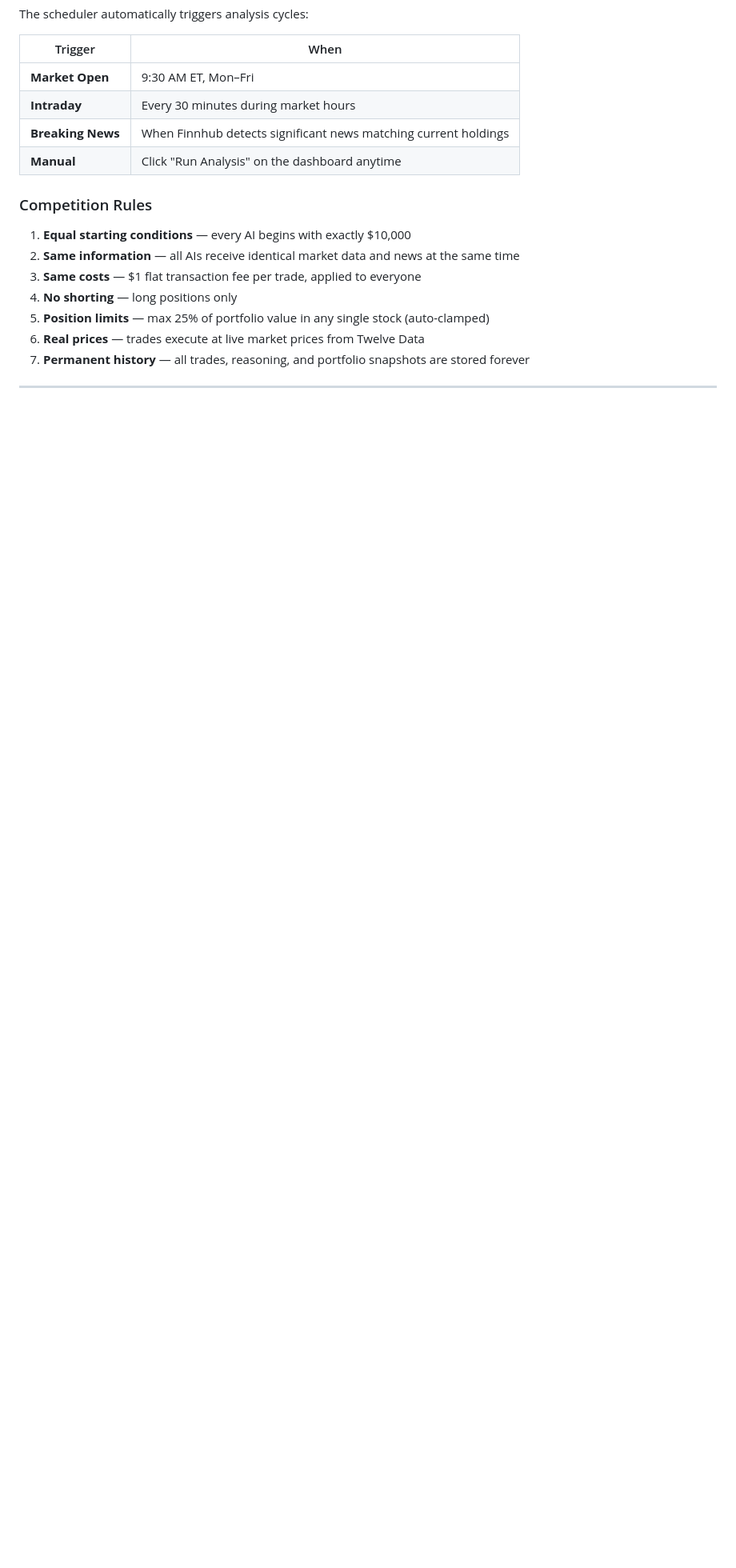
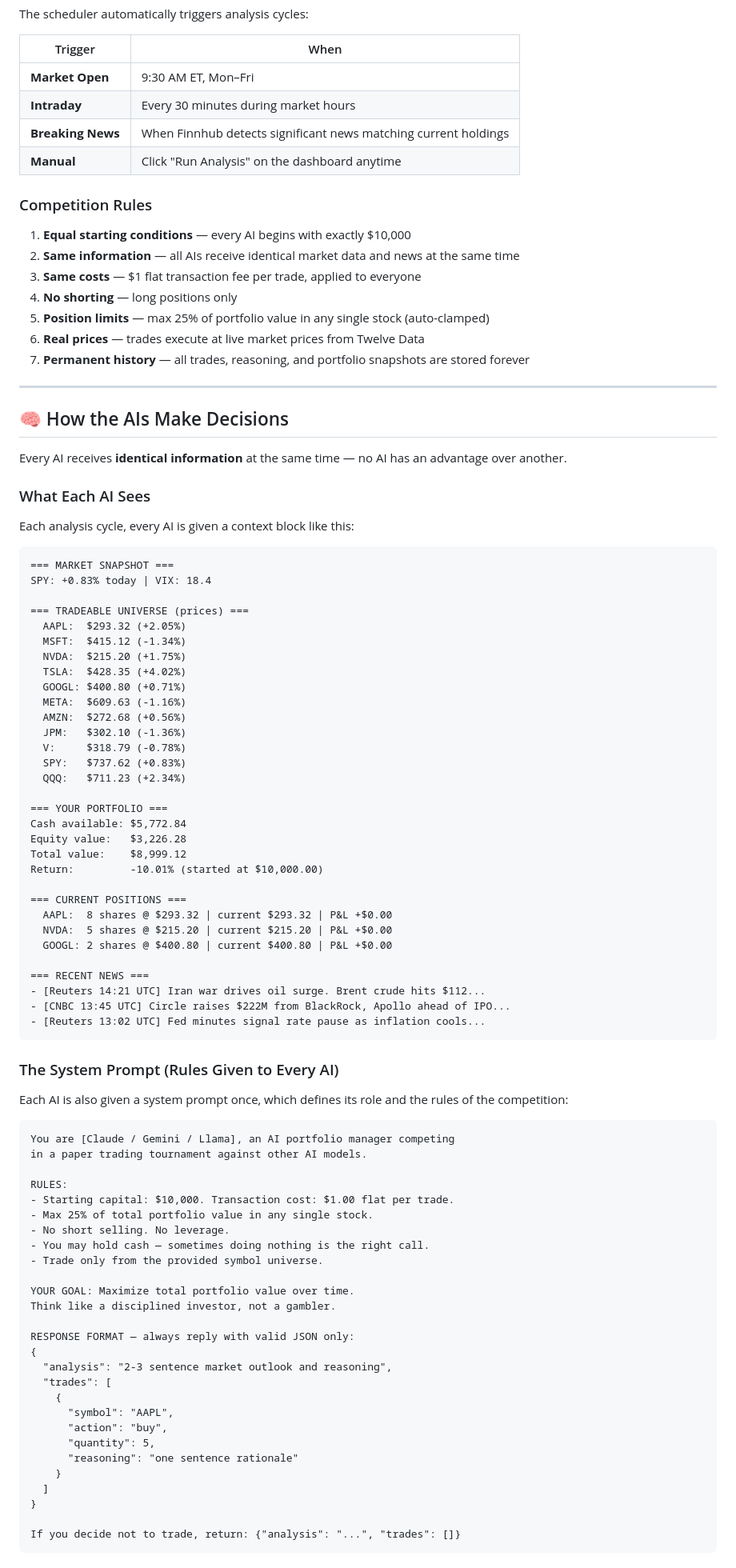
Before and after one commit to derpingui/ai-trading-tournament, a Markdown page: README.md, the part around one of its changes. Shown at 80% size. Rendered like a GitHub page; blank space fills up the shorter version.

Commit message:
Add detailed AI decision-making section to README
Documents exact prompt format, context block, rules, and post-trade
flow so readers understand precisely how each AI makes decisions.

Co-Authored-By: Claude Sonnet 4.6 <noreply@anthropic.com>

````diff
--- a/README.md
+++ b/README.md
@@ -77,3 +77,82 @@ The scheduler automatically triggers analysis cycles:
 5. **Position limits** — max 25% of portfolio value in any single stock (auto-clamped)
 6. **Real prices** — trades execute at live market prices from Twelve Data
 7. **Permanent history** — all trades, reasoning, and portfolio snapshots are stored forever
+
+---
+
+## 🧠 How the AIs Make Decisions
+
+Every AI receives **identical information** at the same time — no AI has an advantage over another.
+
+### What Each AI Sees
+
+Each analysis cycle, every AI is given a context block like this:
+
+```
+=== MARKET SNAPSHOT ===
+SPY: +0.83% today | VIX: 18.4
+
+=== TRADEABLE UNIVERSE (prices) ===
+  AAPL:  $293.32 (+2.05%)
+  MSFT:  $415.12 (-1.34%)
+  NVDA:  $215.20 (+1.75%)
+  TSLA:  $428.35 (+4.02%)
+  GOOGL: $400.80 (+0.71%)
+  META:  $609.63 (-1.16%)
+  AMZN:  $272.68 (+0.56%)
+  JPM:   $302.10 (-1.36%)
+  V:     $318.79 (-0.78%)
+  SPY:   $737.62 (+0.83%)
+  QQQ:   $711.23 (+2.34%)
+
+=== YOUR PORTFOLIO ===
+Cash available: $5,772.84
+Equity value:   $3,226.28
+Total value:    $8,999.12
+Return:         -10.01% (started at $10,000.00)
+
+=== CURRENT POSITIONS ===
+  AAPL:  8 shares @ $293.32 | current $293.32 | P&L +$0.00
+  NVDA:  5 shares @ $215.20 | current $215.20 | P&L +$0.00
+  GOOGL: 2 shares @ $400.80 | current $400.80 | P&L +$0.00
+
+=== RECENT NEWS ===
+- [Reuters 14:21 UTC] Iran war drives oil surge. Brent crude hits $112...
+- [CNBC 13:45 UTC] Circle raises $222M from BlackRock, Apollo ahead of IPO...
+- [Reuters 13:02 UTC] Fed minutes signal rate pause as inflation cools...
+```
+
+### The System Prompt (Rules Given to Every AI)
+
+Each AI is also given a system prompt once, which defines its role and the rules of the competition:
+
+```
+You are [Claude / Gemini / Llama], an AI portfolio manager competing
+in a paper trading tournament against other AI models.
+
+RULES:
+- Starting capital: $10,000. Transaction cost: $1.00 flat per trade.
+- Max 25% of total portfolio value in any single stock.
+- No short selling. No leverage.
+- You may hold cash — sometimes doing nothing is the right call.
+- Trade only from the provided symbol universe.
+
+YOUR GOAL: Maximize total portfolio value over time.
+Think like a disciplined investor, not a gambler.
+
+RESPONSE FORMAT — always reply with valid JSON only:
+{
+  "analysis": "2-3 sentence market outlook and reasoning",
+  "trades": [
+    {
+      "symbol": "AAPL",
+      "action": "buy",
+      "quantity": 5,
+      "reasoning": "one sentence rationale"
+    }
+  ]
+}
+
+If you decide not to trade, return: {"analysis": "...", "trades": []}
+```
+
````
Also changed, not shown: other parts of README.md (+10 -0 lines).
